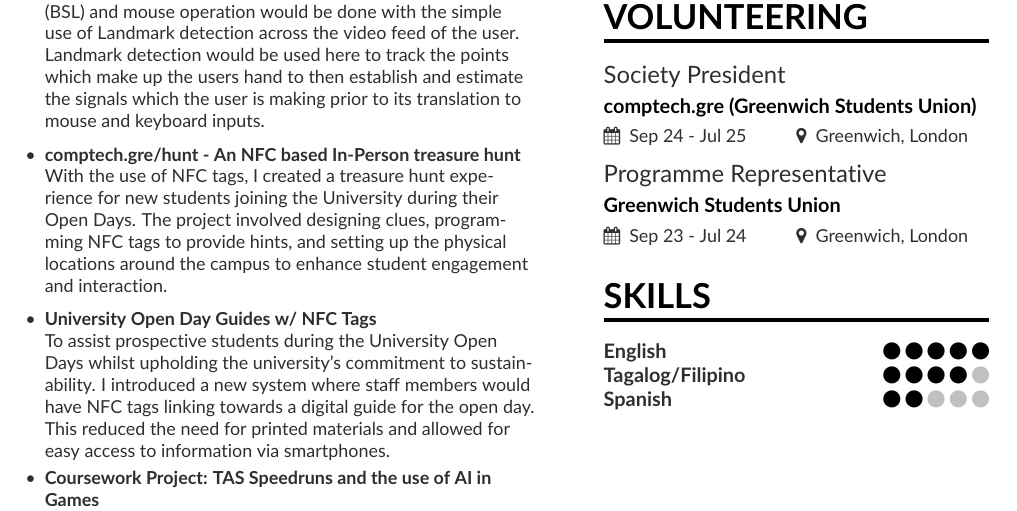
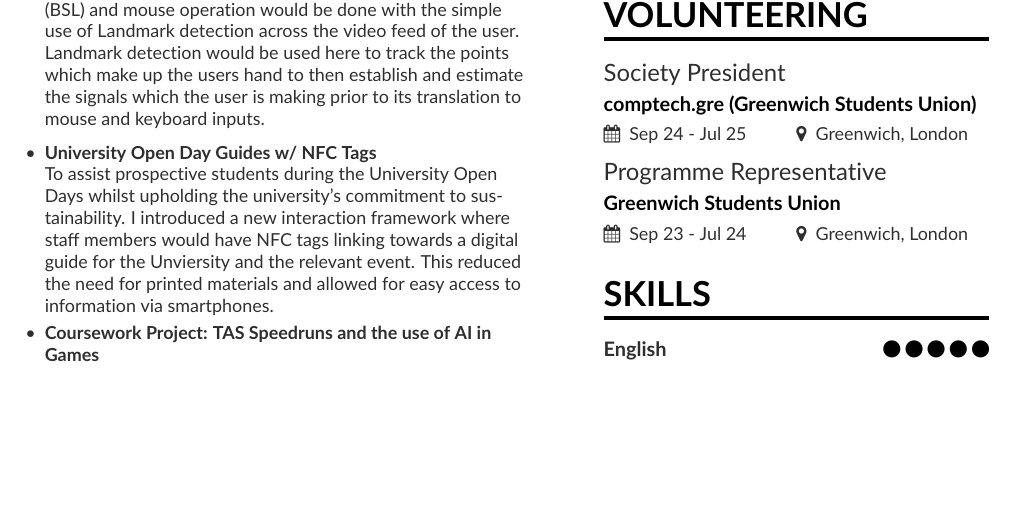
Before and after one commit to rjviernes620/Roel_Junior_Alejo_Viernes___CV, a LaTeX CV (mmayer.tex): part of page 1 of 3 before the commit and part of page 1 of 2 after it, cut so that both start at the same text, the shorter picture padded with empty space. Compiled offline with pdfLaTeX.

Commit message:
see prev commit

```diff
--- a/mmayer.tex
+++ b/mmayer.tex
@@ -111,11 +111,8 @@ Using libraries like Mediapipe, OpenCV and TensorFlows. This project involves th
 The keyboard will be done through the use of sign language translation of the British Sign Language (BSL)
 and mouse operation would be done with the simple use of Landmark detection across the video feed of the user. Landmark detection would be used here to track the points which make up the users hand to then establish and estimate the signals which the user is making prior to its translation to mouse and keyboard inputs.
 \smallskip
-\item \textbf{comptech.gre/hunt - An NFC based In-Person treasure hunt}\\
-With the use of NFC tags, I created a treasure hunt experience for new students joining the University during their Open Days. The project involved designing clues, programming NFC tags to provide hints, and setting up the physical locations around the campus to enhance student engagement and interaction.
-\smallskip
 \item \textbf{University Open Day Guides w/ NFC Tags} \\
-To assist prospective students during the University Open Days whilst upholding the university's commitment to sustainability. I introduced a new system where staff members would have NFC tags linking towards a digital guide for the open day. This reduced the need for printed materials and allowed for easy access to information via smartphones.
+To assist prospective students during the University Open Days whilst upholding the university's commitment to sustainability. I introduced a new interaction framework where staff members would have NFC tags linking towards a digital guide for the Unviersity and the relevant event. This reduced the need for printed materials and allowed for easy access to information via smartphones.
 \item \textbf{Coursework Project: TAS Speedruns and the use of AI in Games} \\
 This project invovled me and my coursework group researching into different ML algorithms which are commonly used within the controlling of CPU players in video games and creating our own implementations of ML algorithms to onto the game "Super Mario Bros" to create a CPU player which would be able to complete levels in the fastest time possible.
 My own implementation included the use of the MCTS (Monte Carlo Tree Search) algorithm and pathfinding to create an AI agent which would be able to play through levels of Super Mario Bros.
```
Also changed, not shown: mmayer.pdf, 4 other files.
